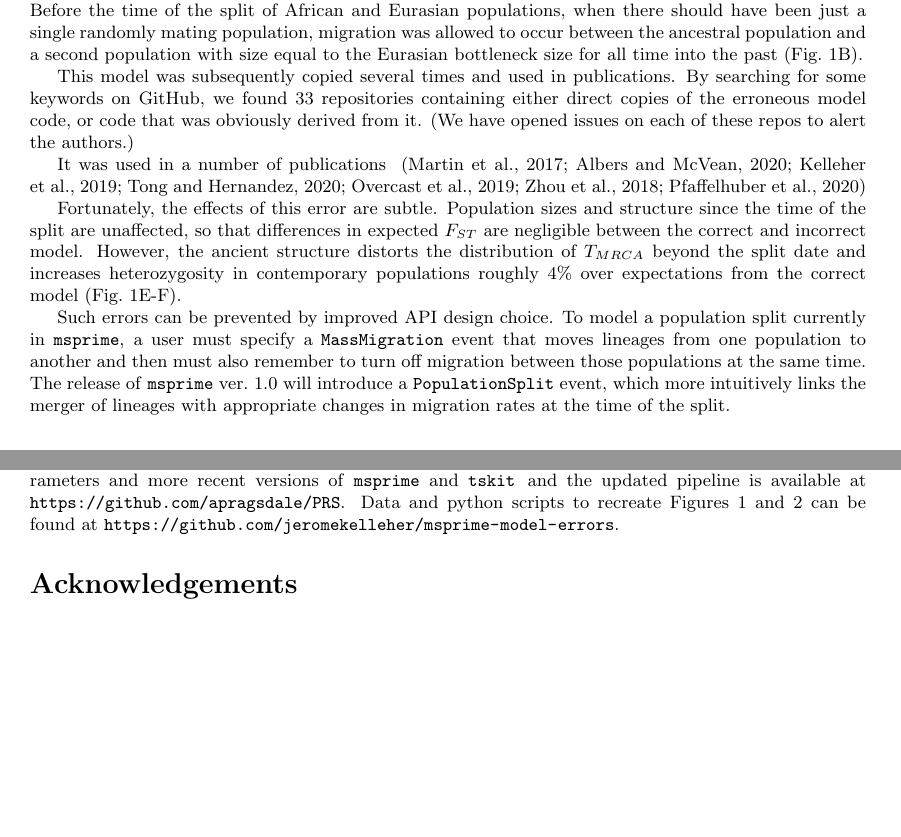
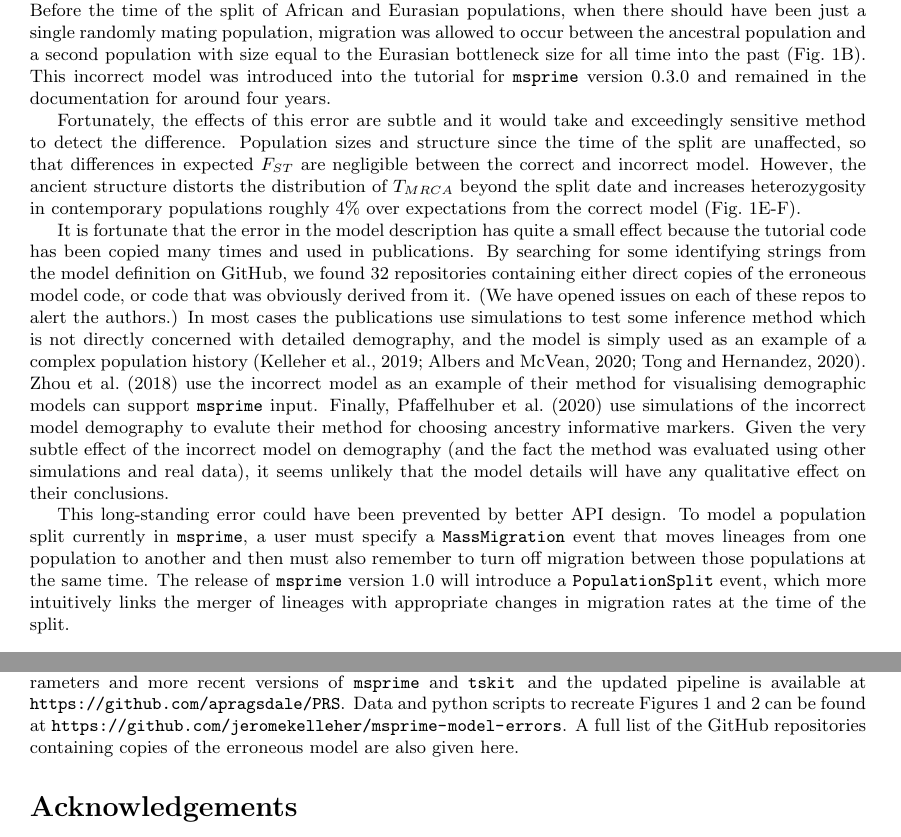
Before and after one commit to jeromekelleher/msprime-model-errors, a LaTeX document (paper.tex): two parts of pages 2 and 4 of 7, joined at a grey line, cut so that both start at the same text, the shorter picture padded with empty space. Compiled offline with pdfLaTeX.

Commit message:
Pass through the bad model section.

```diff
--- a/paper.tex
+++ b/paper.tex
@@ -86,36 +86,49 @@ continuous migration between each of the populations. However, the implementatio
 \msprime\ tutorial was incorrect. Before the time of the split of African and Eurasian
 populations, when there should have been just a single randomly mating population, migration was
 allowed to occur between the ancestral population and a second population with size equal to
-the Eurasian bottleneck size for all time into the past (Fig.~\ref{fig:ooa_stats}B).
+the Eurasian bottleneck size for all time into the past
+(Fig.~\ref{fig:ooa_stats}B). This incorrect model was introduced into
+the tutorial for \msprime\ version 0.3.0 and remained in the documentation for
+around four years.
 
-This model was subsequently copied
-several times and used in publications. By searching for some keywords on
-GitHub, we found 33 repositories containing either direct copies of the
-erroneous model code, or code that was obviously derived from it.
-(We have opened issues on each of these repos to alert the authors.)
-
-It was used in a number of publications
-~\citep{martin2017human,albers2020dating,kelleher2019inferring,tong2020population,
-overcast2019integrated,zhou2018popdemog,pfaffelhuber2020choose}
-
-Fortunately, the effects of this error are subtle. Population sizes and structure since the time of
+Fortunately, the effects of this error are subtle and it would take
+and exceedingly sensitive method to detect the difference.
+Population sizes and structure since the time of
 the split are unaffected, so that differences in expected $F_{ST}$ are negligible between
 the correct and incorrect model. However, the ancient structure distorts the distribution
 of $T_{MRCA}$ beyond the split date and increases
 heterozygosity in contemporary populations roughly $4\%$ over expectations
 from the correct model (Fig.~\ref{fig:ooa_stats}E-F).
 
-%However, the presence of the ghost population increases
-%the effective population size \aprcomment{not true - the effect is a bit different than just change in Ne}
-%and thus affects the distribution of older $T_{MRCA}$ and the expected
-%heterozygosity in each of the three populations by up to $4\%$ (Fig.~\ref{fig:ooa_stats}C-G).
+It is fortunate that the error in the model description has quite a
+small effect because the tutorial code has been copied many times
+and used in publications. By searching for some identifying strings
+from the model definition on GitHub,
+we found 32 repositories containing either direct copies of the
+erroneous model code, or code that was obviously derived from it.
+(We have opened issues on each of these repos to alert the authors.)
+In most cases the publications use simulations to test some inference
+method which is not directly concerned with detailed demography,
+and the model is simply used as an example of a complex population
+history~\citep{kelleher2019inferring,albers2020dating,tong2020population}.
+\cite{zhou2018popdemog} use the incorrect model as an example
+of their method for visualising demographic models can support
+\msprime\ input.
+% TODO ask Franz about this
+Finally, \cite{pfaffelhuber2020choose}
+use simulations of the incorrect model demography to evalute
+their method for choosing ancestry informative markers.
+Given the very subtle effect of the incorrect
+model on demography (and the fact the method was evaluated using other
+simulations and real data), it seems unlikely that the model details
+will have any qualitative effect on their conclusions.
 
-Such errors can be prevented by improved API design choice.
+This long-standing error could have been prevented by better API design.
 To model a population split currently in \msprime, a user must specify a
 \texttt{MassMigration} event that moves lineages from one population to another
 and then must also remember to turn off migration
 between those populations at the same time.
-The release of \msprime~ver.~1.0 will introduce a \texttt{PopulationSplit} event,
+The release of \msprime\ version~1.0 will introduce a \texttt{PopulationSplit} event,
 which more intuitively links the merger of lineages with appropriate changes in
 migration rates at the time of the split.
 
@@ -254,6 +267,8 @@ recent versions of \msprime\ and \tskit\, and the updated pipeline is
 available at \url{https://github.com/apragsdale/PRS}.
 Data and python scripts to recreate Figures~1~and~2 can be found at
 \url{https://github.com/jeromekelleher/msprime-model-errors}.
+A full list of the GitHub repositories containing copies of the erroneous
+model are also given here.
 
 \section*{Acknowledgements}
 
```
Also changed, not shown: README.md.
